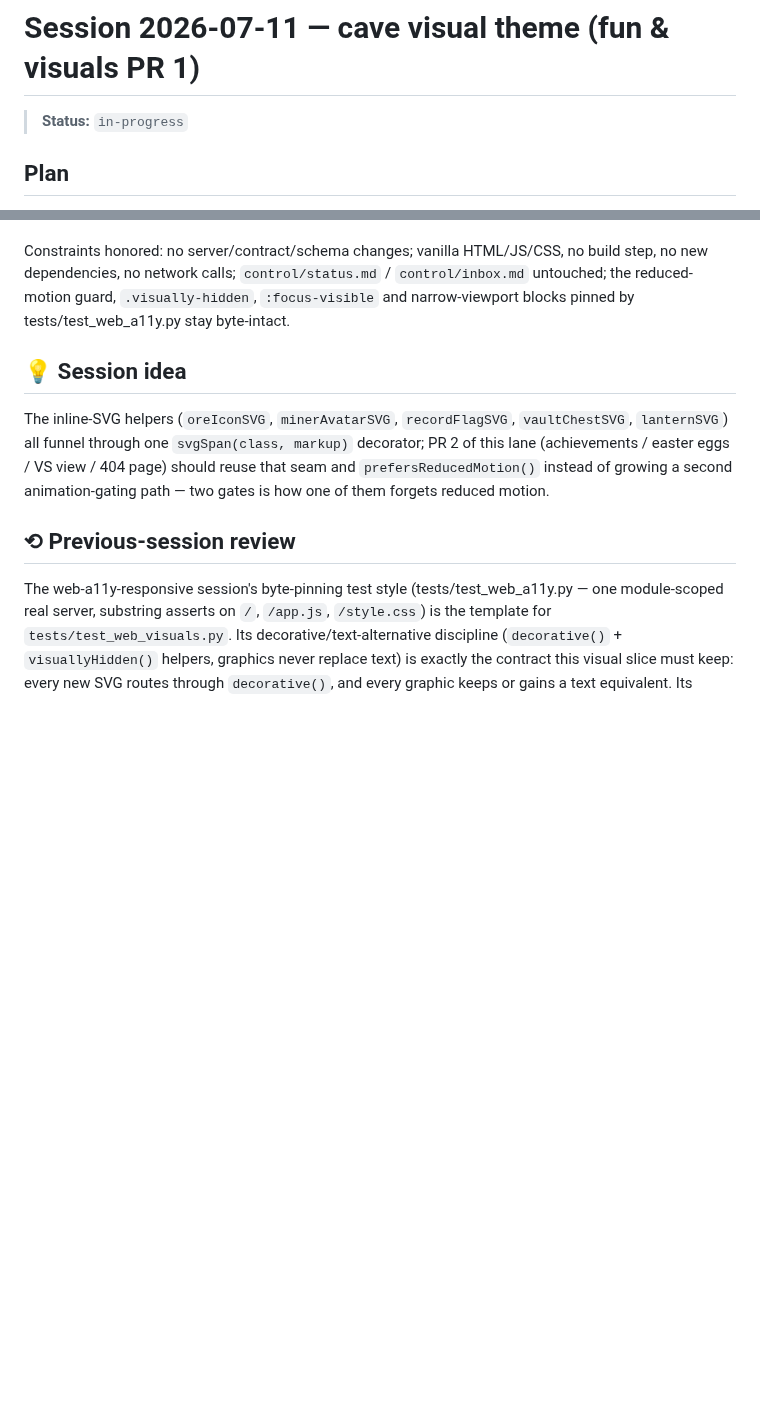
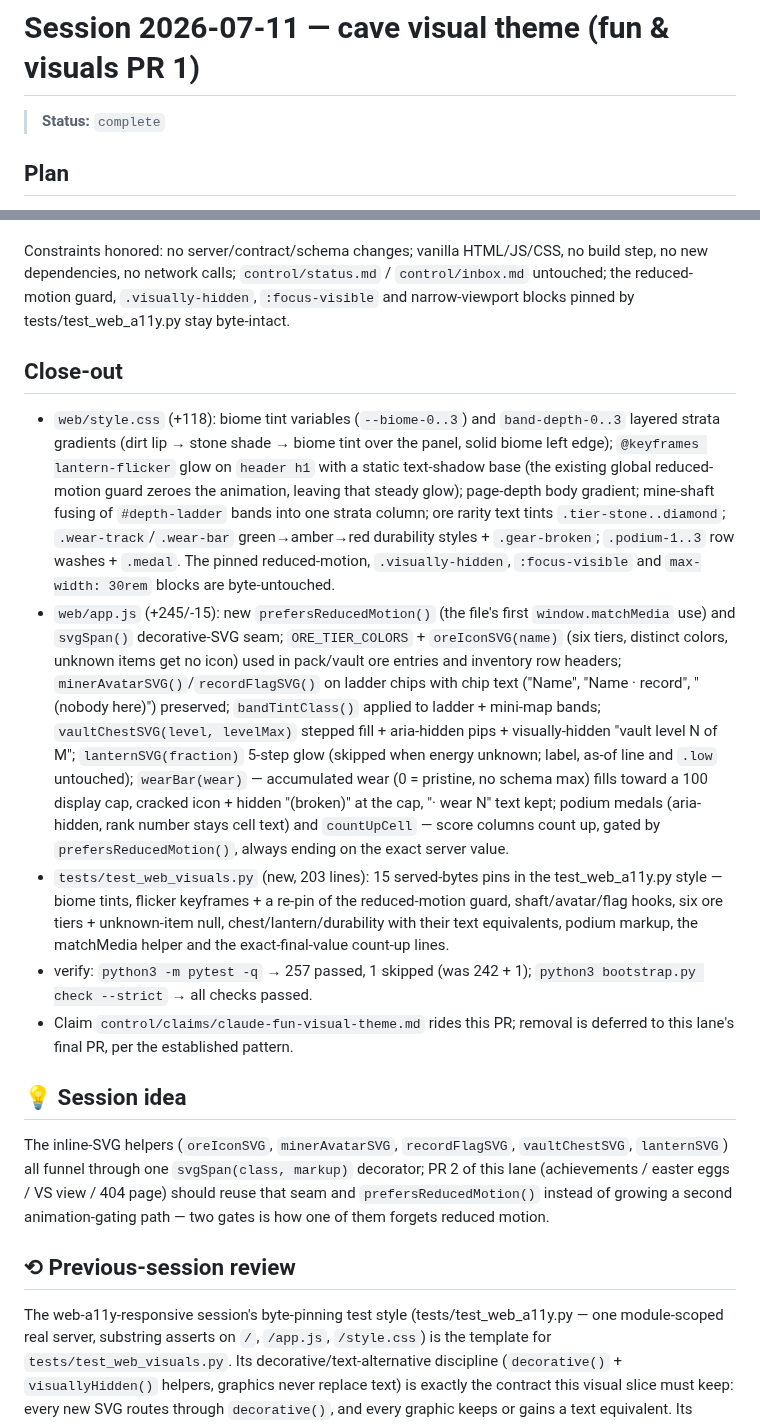
Before and after one commit to menno420/superbot-mineverse, a Markdown page: .sessions/2026-07-11-fun-visual-theme.md, 2 parts joined by grey strips. Rendered like a GitHub page; blank space fills up the shorter version.

Commit message:
session close-out: fun-visual-theme card complete (257 passed, 1 skipped; strict check green)
Co-Authored-By: Claude Fable 5 <noreply@anthropic.com>
Claude-Session: https://claude.ai/code/session_011jTcARY9w3FZJ1uNxkppgH

```diff
--- a/.sessions/2026-07-11-fun-visual-theme.md
+++ b/.sessions/2026-07-11-fun-visual-theme.md
@@ -1,6 +1,6 @@
 # Session 2026-07-11 — cave visual theme (fun & visuals PR 1)
 
-> **Status:** `in-progress`
+> **Status:** `complete`
 
 ## Plan
 
@@ -53,6 +53,47 @@ HTML/JS/CSS, no build step, no new dependencies, no network calls;
 guard, `.visually-hidden`, `:focus-visible` and narrow-viewport blocks
 pinned by tests/test_web_a11y.py stay byte-intact.
 
+## Close-out
+
+- `web/style.css` (+118): biome tint variables (`--biome-0..3`) and
+  `band-depth-0..3` layered strata gradients (dirt lip → stone shade →
+  biome tint over the panel, solid biome left edge);
+  `@keyframes lantern-flicker` glow on `header h1` with a static
+  text-shadow base (the existing global reduced-motion guard zeroes the
+  animation, leaving that steady glow); page-depth body gradient;
+  mine-shaft fusing of `#depth-ladder` bands into one strata column; ore
+  rarity text tints `.tier-stone..diamond`; `.wear-track`/`.wear-bar`
+  green→amber→red durability styles + `.gear-broken`; `.podium-1..3` row
+  washes + `.medal`. The pinned reduced-motion, `.visually-hidden`,
+  `:focus-visible` and `max-width: 30rem` blocks are byte-untouched.
+- `web/app.js` (+245/-15): new `prefersReducedMotion()` (the file's
+  first `window.matchMedia` use) and `svgSpan()` decorative-SVG seam;
+  `ORE_TIER_COLORS` + `oreIconSVG(name)` (six tiers, distinct colors,
+  unknown items get no icon) used in pack/vault ore entries and
+  inventory row headers; `minerAvatarSVG()`/`recordFlagSVG()` on ladder
+  chips with chip text ("Name", "Name · record", "(nobody here)")
+  preserved; `bandTintClass()` applied to ladder + mini-map bands;
+  `vaultChestSVG(level, levelMax)` stepped fill + aria-hidden pips +
+  visually-hidden "vault level N of M"; `lanternSVG(fraction)` 5-step
+  glow (skipped when energy unknown; label, as-of line and `.low`
+  untouched); `wearBar(wear)` — accumulated wear (0 = pristine, no
+  schema max) fills toward a 100 display cap, cracked icon + hidden
+  "(broken)" at the cap, "· wear N" text kept; podium medals
+  (aria-hidden, rank number stays cell text) and `countUpCell` — score
+  columns count up, gated by `prefersReducedMotion()`, always ending on
+  the exact server value.
+- `tests/test_web_visuals.py` (new, 203 lines): 15 served-bytes pins in
+  the test_web_a11y.py style — biome tints, flicker keyframes + a
+  re-pin of the reduced-motion guard, shaft/avatar/flag hooks, six ore
+  tiers + unknown-item null, chest/lantern/durability with their text
+  equivalents, podium markup, the matchMedia helper and the
+  exact-final-value count-up lines.
+- verify: `python3 -m pytest -q` → 257 passed, 1 skipped (was 242 + 1);
+  `python3 bootstrap.py check --strict` → all checks passed.
+- Claim `control/claims/claude-fun-visual-theme.md` rides this PR;
+  removal is deferred to this lane's final PR, per the established
+  pattern.
+
 ## 💡 Session idea
 
 The inline-SVG helpers (`oreIconSVG`, `minerAvatarSVG`, `recordFlagSVG`,
```
